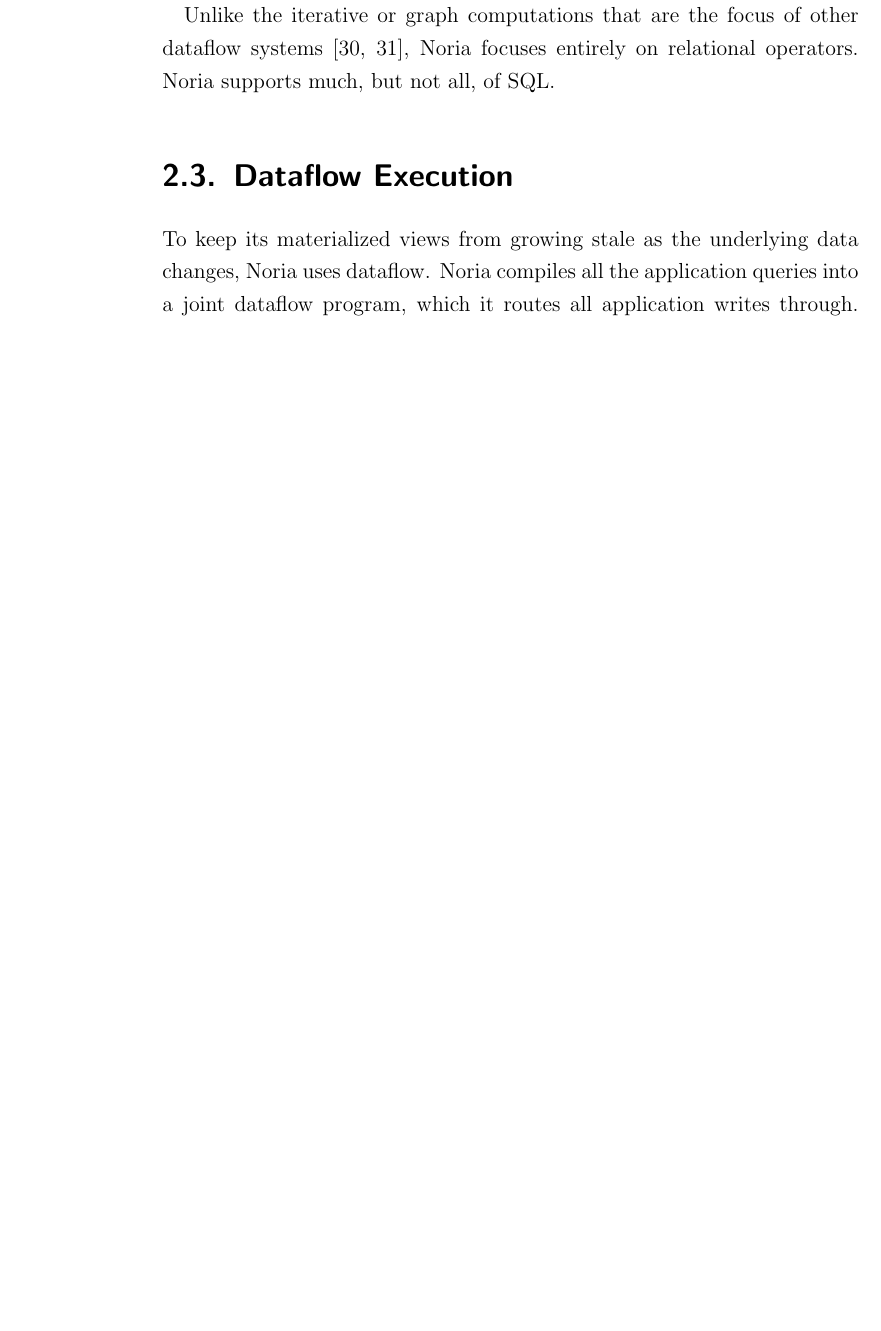
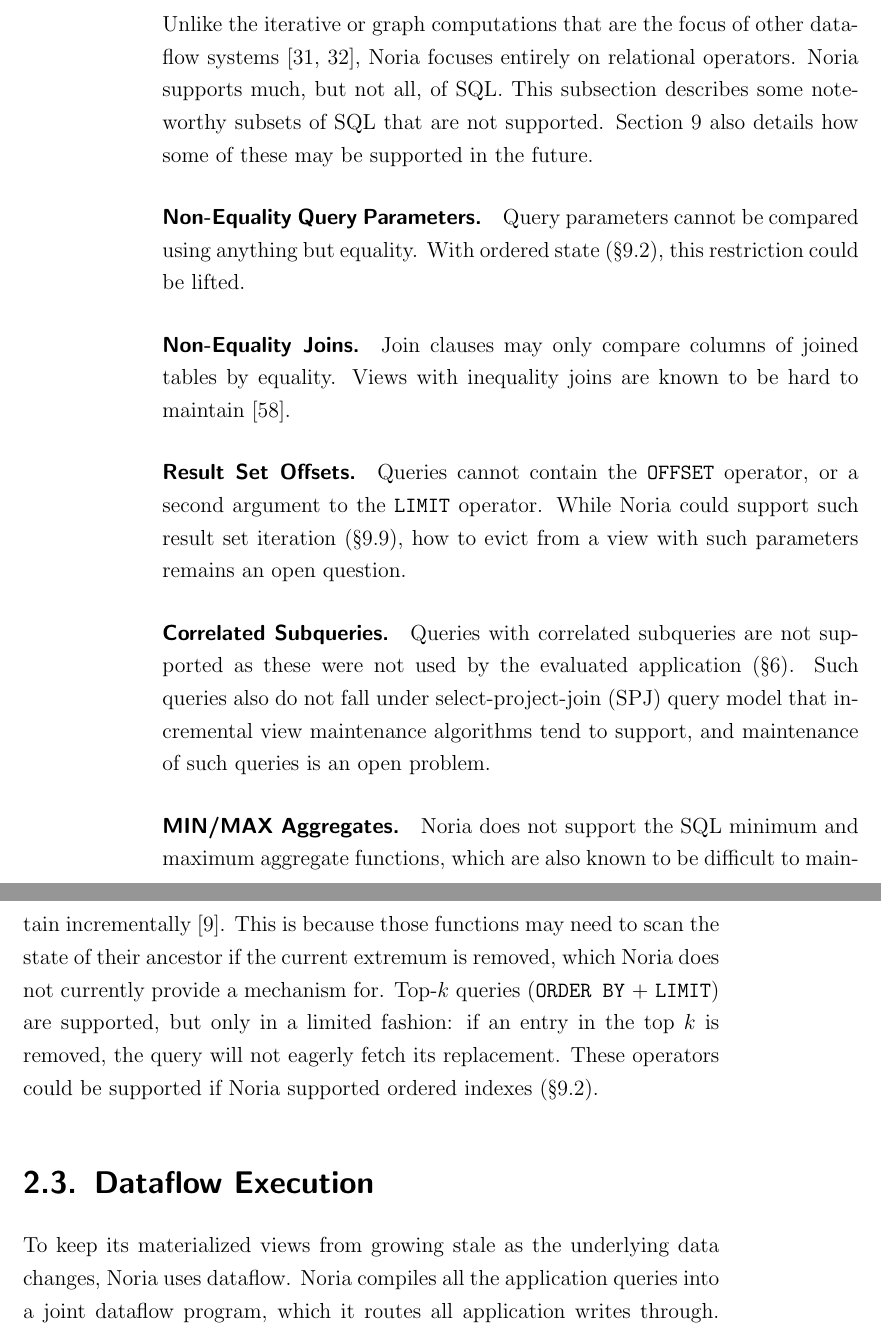
Before and after one commit to jonhoo/thesis, a LaTeX thesis (thesis.tex, which reads 02-noria.tex): part of page 22 of 134 before the commit and two parts of pages 22 and 23 of 137 after it, the two joined at a grey line, cut so that both start at the same text, the shorter picture padded with empty space. Compiled offline with pdfLaTeX.

Commit message:
More discussion of SQL limitations

```diff
--- a/02-noria.tex
+++ b/02-noria.tex
@@ -93,6 +95,40 @@
 Unlike the iterative or graph computations that are the focus of other dataflow
 systems~\cite{naiad, differential-dataflow}, Noria focuses entirely on
-relational operators. Noria supports much, but not all, of SQL.
+relational operators. Noria supports much, but not all, of SQL. This subsection
+describes some noteworthy subsets of SQL that are not supported.
+Section~\ref{s:future} also details how some of these may be supported in the
+future.
+
+\paragraph{Non-Equality Query Parameters.}
+Query parameters cannot be compared using anything but equality. With ordered
+state (\S\ref{s:fut:ordered}), this restriction could be lifted.
+
+\paragraph{Non-Equality Joins.}
+Join clauses may only compare columns of joined tables by equality. Views with
+inequality joins are known to be hard to maintain~\cite{inequality-incremental}.
+
+\paragraph{Result Set Offsets.}
+Queries cannot contain the \texttt{OFFSET} operator, or a second argument to the
+\texttt{LIMIT} operator. While Noria could support such result set iteration
+(\S\ref{s:fut:cursors}), how to evict from a view with such parameters remains
+an open question.
+
+\paragraph{Correlated Subqueries.}
+Queries with correlated subqueries are not supported as these were not used by
+the evaluated application (\S\ref{s:eval}). Such queries also do not fall under
+select-project-join (SPJ) query model that incremental view maintenance
+algorithms tend to support, and maintenance of such queries is an open problem.
+
+\paragraph{MIN/MAX Aggregates.}
+Noria does not support the SQL minimum and maximum aggregate functions, which
+are also known to be difficult to maintain
+incrementally~\cite{minmax-incremental}. This is because those functions may
+need to scan the state of their ancestor if the current extremum is removed,
+which Noria does not currently provide a mechanism for. Top-$k$ queries
+(\texttt{ORDER BY} + \texttt{LIMIT}) are supported, but only in a limited
+fashion: if an entry in the top $k$ is removed, the query will not eagerly fetch
+its replacement. These operators could be supported if Noria supported ordered
+indexes (\S\ref{s:fut:ordered}).
 
 \section{Dataflow Execution}
 
```
Also changed, not shown: bibliography.bib (+20 -0 lines), 02-noria.tex (2 more changed lines).
